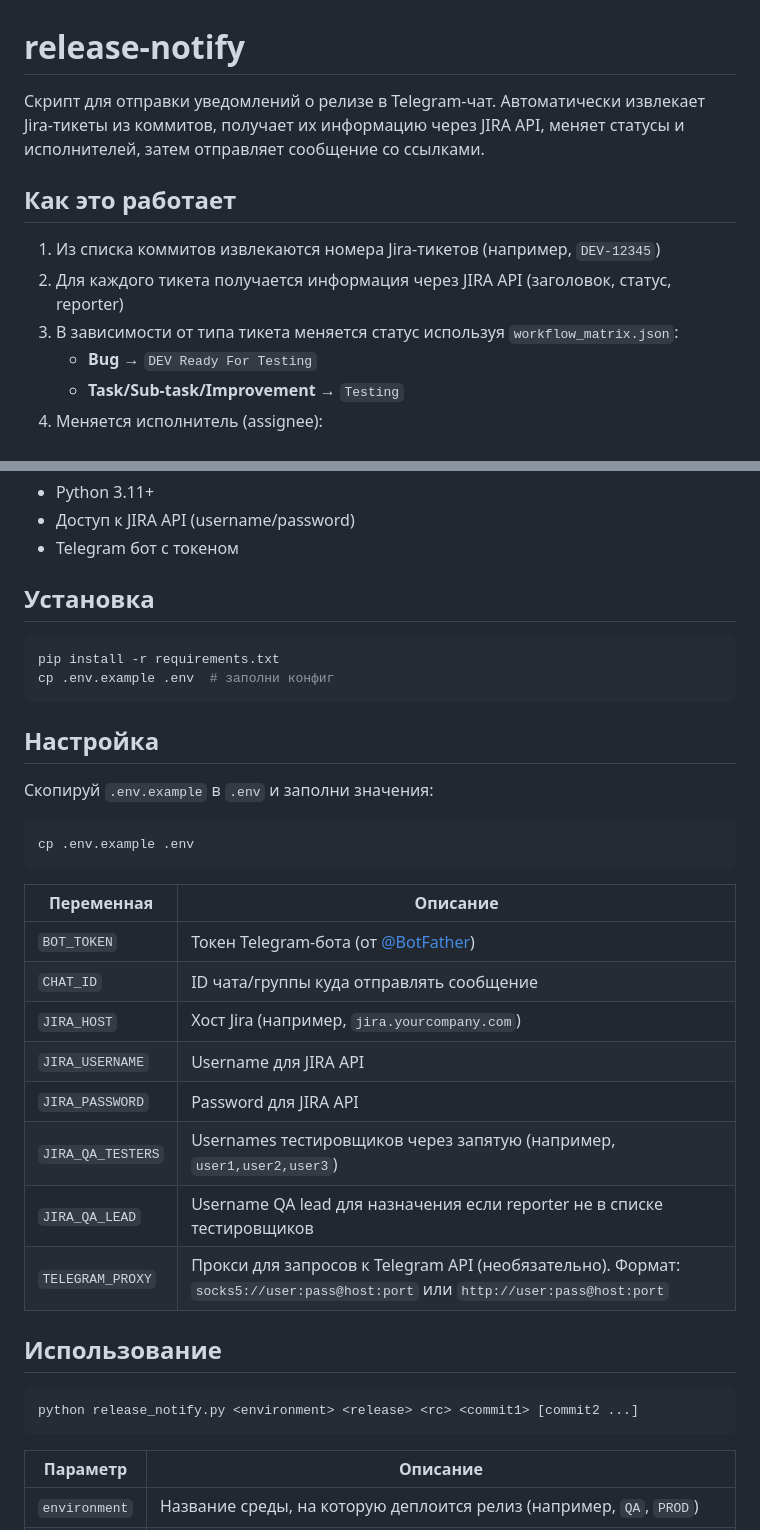
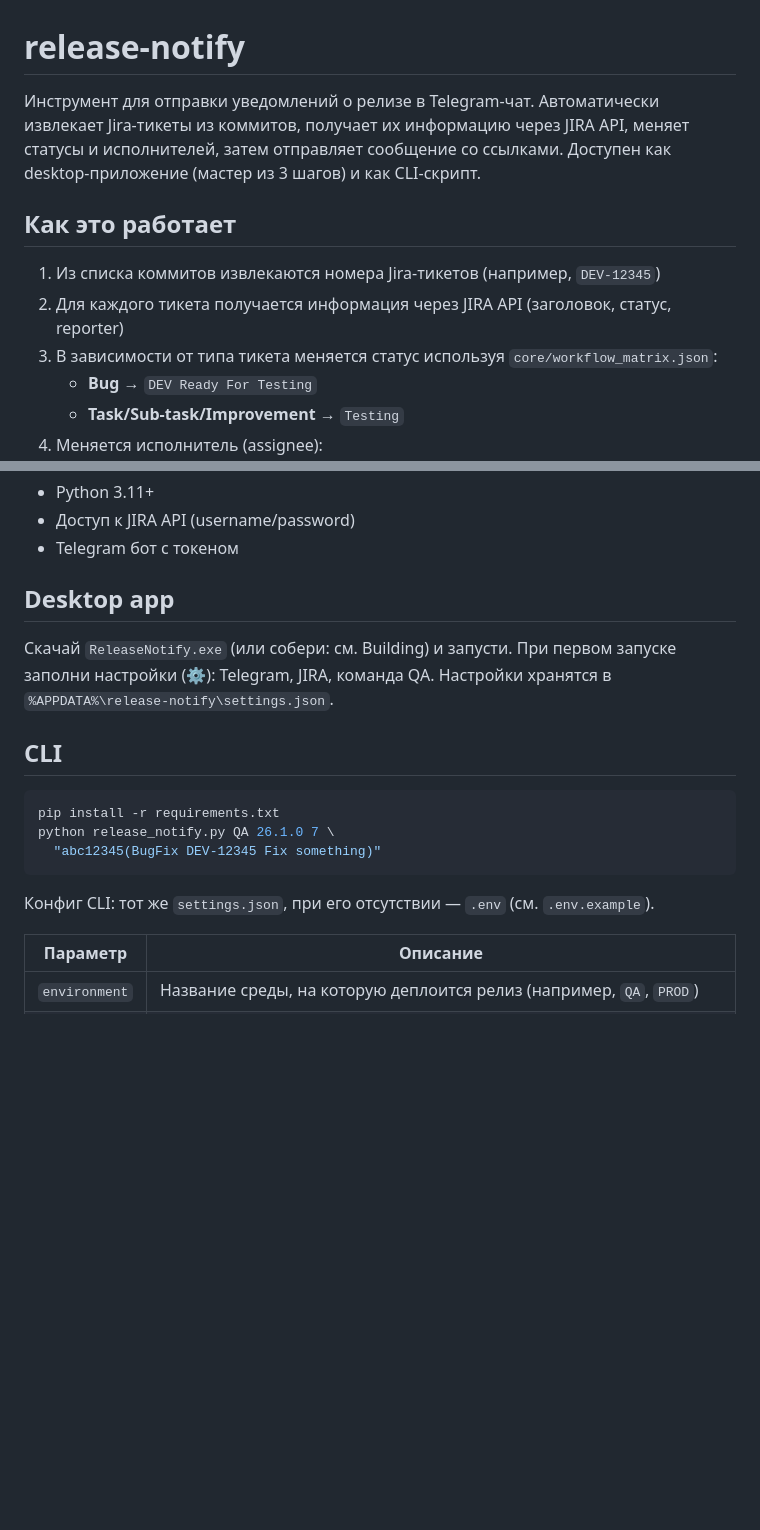
Before and after one commit to Fpsska/telegram-release-notify, a Markdown page: README.md, 2 parts joined by grey strips. Rendered like a GitHub page; blank space fills up the shorter version.

Commit message:
docs: desktop app usage, updated architecture

````diff
--- a/README.md
+++ b/README.md
@@ -1,12 +1,12 @@
 # release-notify
 
-Скрипт для отправки уведомлений о релизе в Telegram-чат. Автоматически извлекает Jira-тикеты из коммитов, получает их информацию через JIRA API, меняет статусы и исполнителей, затем отправляет сообщение со ссылками.
+Инструмент для отправки уведомлений о релизе в Telegram-чат. Автоматически извлекает Jira-тикеты из коммитов, получает их информацию через JIRA API, меняет статусы и исполнителей, затем отправляет сообщение со ссылками. Доступен как desktop-приложение (мастер из 3 шагов) и как CLI-скрипт.
 
 ## Как это работает
 
 1. Из списка коммитов извлекаются номера Jira-тикетов (например, `DEV-12345`)
 2. Для каждого тикета получается информация через JIRA API (заголовок, статус, reporter)
-3. В зависимости от типа тикета меняется статус используя `workflow_matrix.json`:
+3. В зависимости от типа тикета меняется статус используя `core/workflow_matrix.json`:
    - **Bug** → `DEV Ready For Testing`
    - **Task/Sub-task/Improvement** → `Testing`
 4. Меняется исполнитель (assignee):
@@ -20,37 +20,21 @@
 - Доступ к JIRA API (username/password)
 - Telegram бот с токеном
 
-## Установка
+## Desktop app
+
+Скачай `ReleaseNotify.exe` (или собери: см. Building) и запусти.
+При первом запуске заполни настройки (⚙): Telegram, JIRA, команда QA.
+Настройки хранятся в `%APPDATA%\release-notify\settings.json`.
+
+## CLI
 
 ```bash
 pip install -r requirements.txt
-cp .env.example .env  # заполни конфиг
+python release_notify.py QA 26.1.0 7 \
+  "abc12345(BugFix DEV-12345 Fix something)"
 ```
 
-## Настройка
-
-Скопируй `.env.example` в `.env` и заполни значения:
-
-```bash
-cp .env.example .env
-```
-
-| Переменная         | Описание |
-|--------------------|----------|
-| `BOT_TOKEN`        | Токен Telegram-бота (от [@BotFather](https://t.me/BotFather)) |
-| `CHAT_ID`          | ID чата/группы куда отправлять сообщение |
-| `JIRA_HOST`        | Хост Jira (например, `jira.yourcompany.com`) |
-| `JIRA_USERNAME`    | Username для JIRA API |
-| `JIRA_PASSWORD`    | Password для JIRA API |
-| `JIRA_QA_TESTERS`  | Usernames тестировщиков через запятую (например, `user1,user2,user3`) |
-| `JIRA_QA_LEAD`     | Username QA lead для назначения если reporter не в списке тестировщиков |
-| `TELEGRAM_PROXY`   | Прокси для запросов к Telegram API (необязательно). Формат: `socks5://user:pass@host:port` или `http://user:pass@host:port` |
-
-## Использование
-
-```bash
-python release_notify.py <environment> <release> <rc> <commit1> [commit2 ...]
-```
+Конфиг CLI: тот же `settings.json`, при его отсутствии — `.env` (см. `.env.example`).
 
 | Параметр      | Описание |
 |---------------|----------|
````
Also changed, not shown: other parts of README.md (+47 -6 lines), CLAUDE.md (added, +77 -0 lines).
